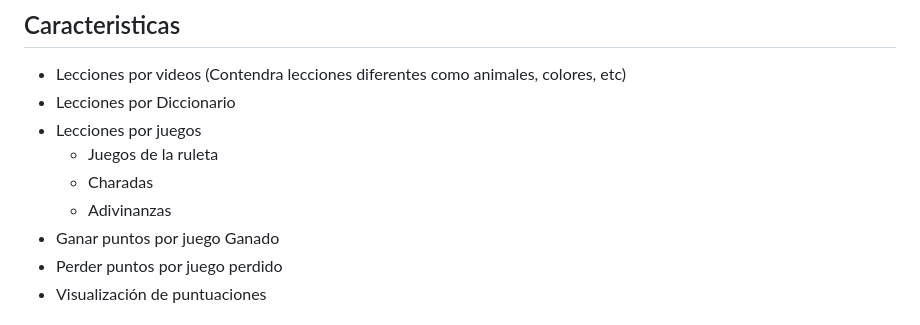
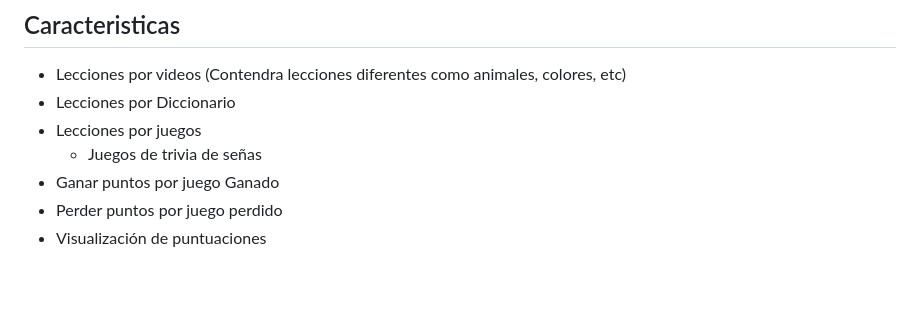
Before and after one commit to eluqm/CS2024-1Grupo03, a Markdown page: README.md, the part around the change. GitHub-like rendering; blank space fills up the shorter version.

```diff
--- a/README.md
+++ b/README.md
@@ -25,9 +25,7 @@ El propósito principal del proyecto es desarrollar una plataforma web accesible
 - Lecciones por videos (Contendra lecciones diferentes como animales, colores, etc)
 - Lecciones por Diccionario
 - Lecciones por juegos
-   - Juegos de la ruleta
-   - Charadas
-   - Adivinanzas
+   - Juegos de trivia de señas
 - Ganar puntos por juego Ganado
 - Perder puntos por juego perdido
 - Visualización de puntuaciones
```
